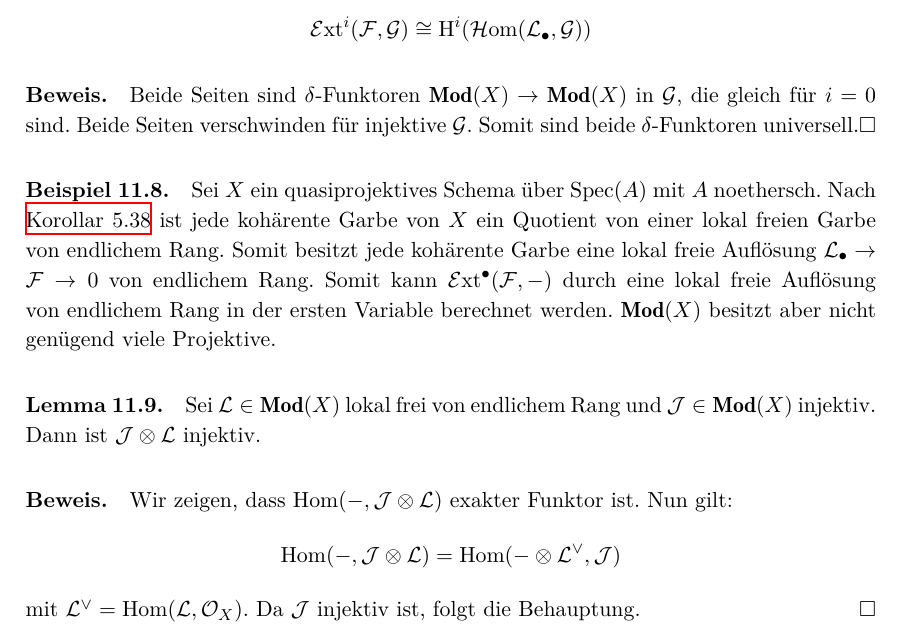
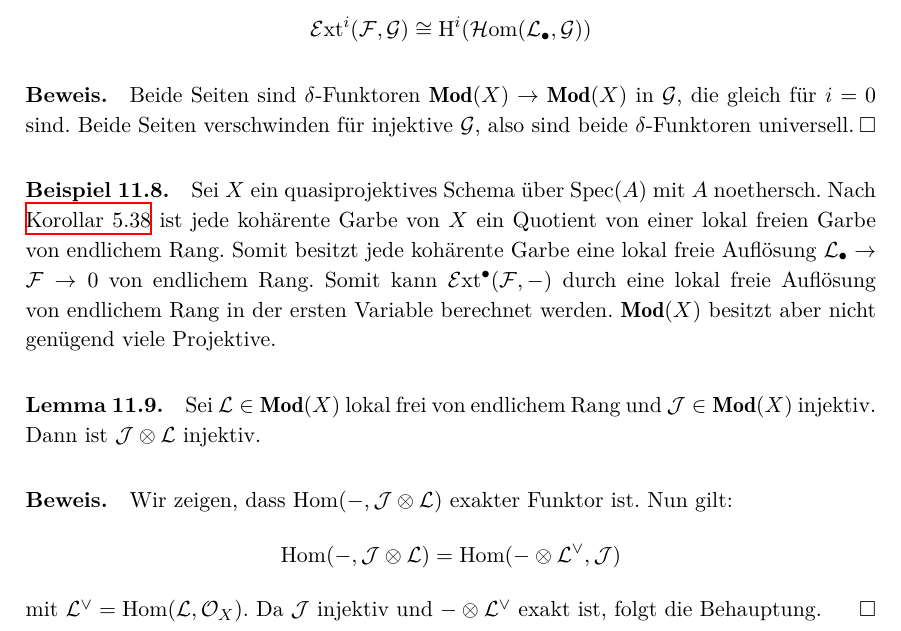
Before and after one commit to yishn/Uni, a LaTeX book (Algebraische Geometrie/AlgebraischeGeometrie.tex, which reads Algebraische Geometrie/chapter3.tex): part of page 110 of 115, cut so that both start at the same text. Compiled offline with XeLaTeX.

Commit message:
-⊗L^v ist exakter Funktor

```diff
--- a/Algebraische Geometrie/chapter3.tex
+++ b/Algebraische Geometrie/chapter3.tex
@@ -374,7 +374,7 @@ Die lange exakte Kohomologiesequenz liefert die Aussage. Die Aussage für $\oper
 \paragraph{Satz 11.7.}\label{11.7} Sei $\cdots\to\mathcal{L}_1\to\mathcal{L}_0\to\mathcal{F}\to 0$ eine exakte Sequenz von $\mathcal{O}_X$-Moduln, wobei alle $\mathcal{L}_i$ lokal frei von endlichem Rang ist. Dann gilt für alle $\mathcal{O}_X$-Moduln $\mathcal{G}$:
 \[\operatorname{\mathcal{E}xt}^i(\mathcal{F},\mathcal{G})\cong \mathrm{H}^i(\operatorname{\mathcal{H}om}(\mathcal{L}_\bullet,\mathcal{G})) \]
 
-\paragraph{Beweis.} Beide Seiten sind $\delta$-Funktoren $\mathbf{Mod}(X)\to\mathbf{Mod}(X)$ in $\mathcal{G}$, die gleich für $i=0$ sind. Beide Seiten verschwinden für injektive $\mathcal{G}$. Somit sind beide $\delta$-Funktoren universell.\qed
+\paragraph{Beweis.} Beide Seiten sind $\delta$-Funktoren $\mathbf{Mod}(X)\to\mathbf{Mod}(X)$ in $\mathcal{G}$, die gleich für $i=0$ sind. Beide Seiten verschwinden für injektive $\mathcal{G}$, also sind beide $\delta$-Funktoren universell.\qed
 
 \paragraph{Beispiel 11.8.}\label{11.8} Sei $X$ ein quasiprojektives Schema über $\operatorname{Spec}(A)$ mit $A$ noethersch. Nach \hyperref[5.38]{Korollar 5.38} ist jede kohärente Garbe von $X$ ein Quotient von einer lokal freien Garbe von endlichem Rang. Somit besitzt jede kohärente Garbe eine lokal freie Auflösung $\mathcal{L}_\bullet\to\mathcal{F}\to 0$ von endlichem Rang. Somit kann $\operatorname{\mathcal{E}xt}^\bullet(\mathcal{F},-)$ durch eine lokal freie Auflösung von endlichem Rang in der ersten Variable berechnet werden. $\mathbf{Mod}(X)$ besitzt aber nicht genügend viele Projektive.
 
@@ -382,7 +382,7 @@ Die lange exakte Kohomologiesequenz liefert die Aussage. Die Aussage für $\oper
 
 \paragraph{Beweis.} Wir zeigen, dass $\operatorname{Hom}(-,\mathcal{J}\otimes\mathcal{L})$ exakter Funktor ist. Nun gilt:
 \[\operatorname{Hom}(-,\mathcal{J}\otimes\mathcal{L})=\operatorname{Hom}(-\otimes\mathcal{L}^\vee,\mathcal{J})\]
-mit $\mathcal{L}^\vee =\operatorname{Hom}(\mathcal{L},\mathcal{O}_X)$. Da $\mathcal{J}$ injektiv ist, folgt die Behauptung.\qed
+mit $\mathcal{L}^\vee =\operatorname{Hom}(\mathcal{L},\mathcal{O}_X)$. Da $\mathcal{J}$ injektiv und $-\otimes\mathcal{L}^\vee$ exakt ist, folgt die Behauptung.\qed
 
 \paragraph{Satz 11.10.}\label{11.10} Sei $\mathcal{L}$ eine lokal freie Garbe von endlichem Rang und $\mathcal{L}^\vee=\operatorname{Hom}(\mathcal{L},\mathcal{O}_X)$ sein Dual. Dann gilt für alle $\mathcal{F},\mathcal{G}\in\mathbf{Mod}(X)$:
 \begin{align*}
```
